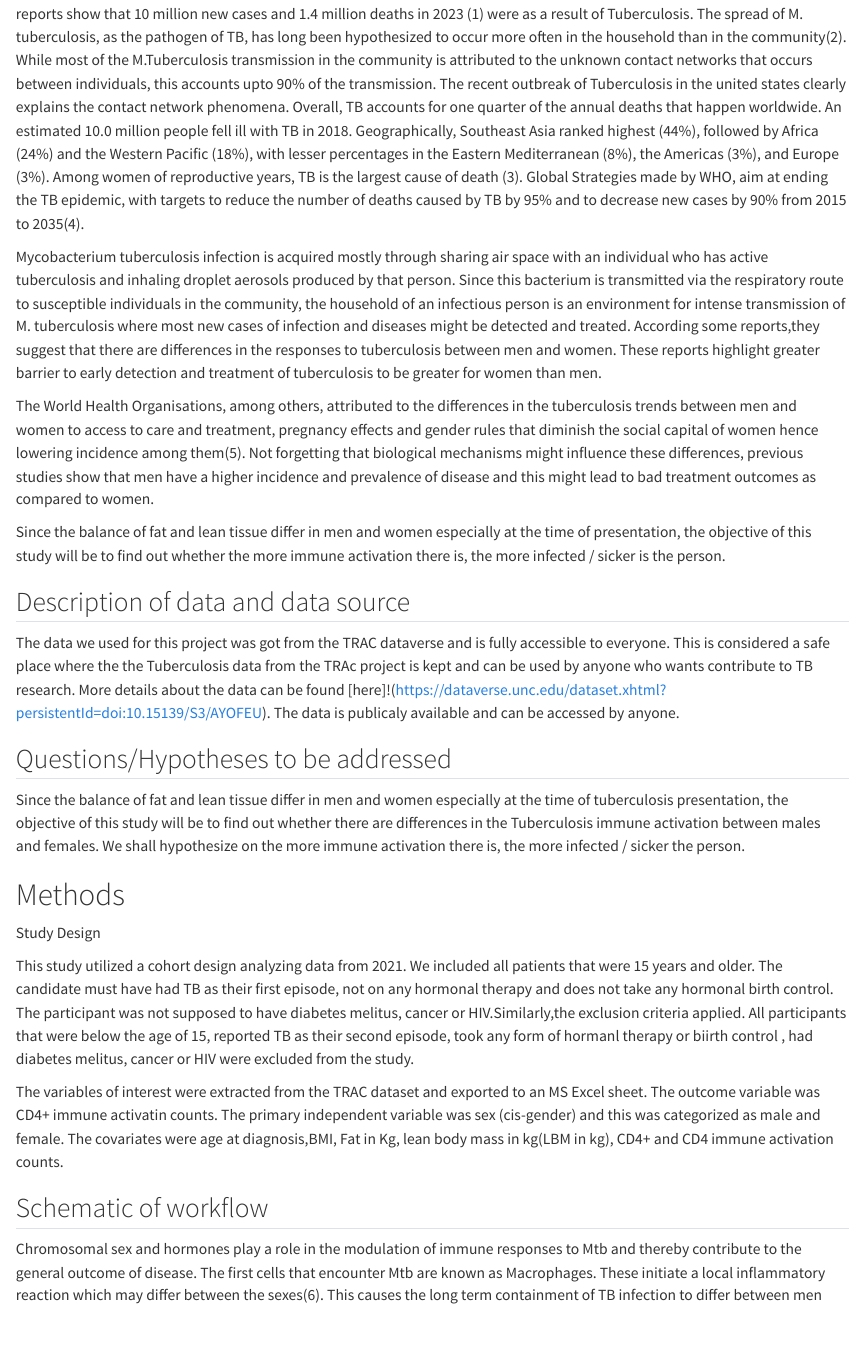
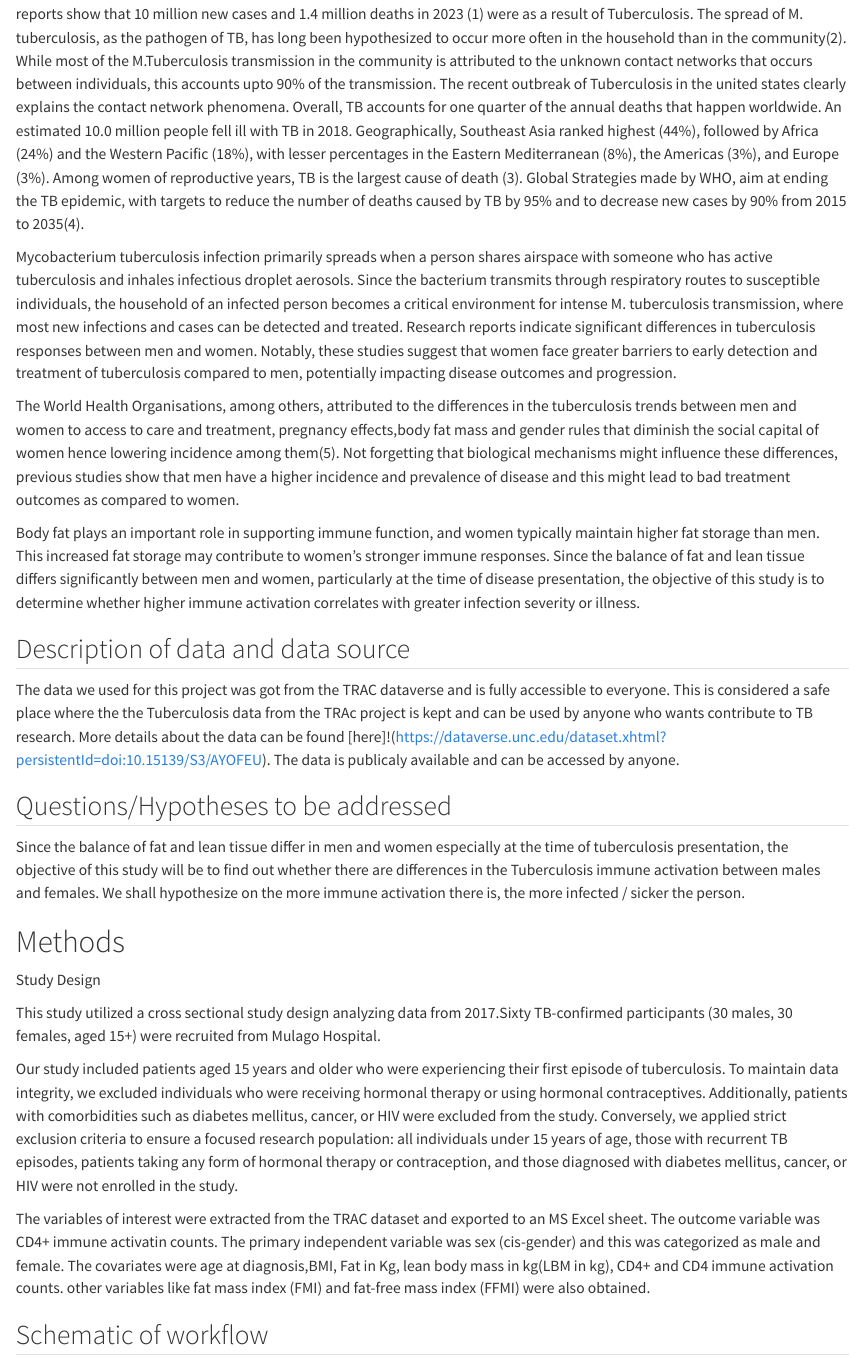
Before and after one commit to Doreen-code/KALEMBE-MADA-project, a Quarto document (products/manuscript/Manuscript.qmd): the page in a window 1100 px wide, from 2760 px down before the commit and from 2700 px down after it, so that both start at the same text. Rendered offline with R 4.5, knitr and Pandoc in place of Quarto, with nearby package versions; drawn as R Markdown's standard HTML page in place of the format the file asks for; long lines of code are wrapped.

Commit message:
commit to the changes made on the manuscript and the
code

```diff
--- a/products/manuscript/Manuscript.qmd
+++ b/products/manuscript/Manuscript.qmd
@@ -117,12 +116,12 @@ These are some of our Expected Outcomes.
 Tuberculosis (TB) remains a significant global public health challenge. According to the World Health Organization (WHO), reports show that  10 million new cases and 1.4 million deaths in 2023 [@Santos2007] were as a result of Tuberculosis. The spread of M. tuberculosis, as the pathogen of TB, has long been hypothesized to occur more often in the household than in the community[@Martinez2017]. While most of the M.Tuberculosis  transmission in the community is attributed to the unknown contact networks that occurs between individuals, this accounts upto 90% of the transmission. The recent outbreak of Tuberculosis in the united states clearly explains the contact network phenomena.
 Overall, TB accounts for one quarter of the annual deaths that happen worldwide. An estimated 10.0 million people fell ill with TB in 2018. Geographically, Southeast Asia ranked highest (44%), followed by Africa (24%) and the Western Pacific (18%), with lesser percentages in the Eastern Mediterranean (8%), the Americas (3%), and Europe (3%). Among women of reproductive years, TB is the largest cause of death [@Dye1998]. Global Strategies made by WHO, aim at ending the TB epidemic, with targets to reduce the number of deaths caused by TB  by 95% and to decrease new cases by 90% from 2015 to 2035[@Murgia2024].
 
-Mycobacterium tuberculosis infection is acquired mostly through sharing air space with an individual who has active tuberculosis and inhaling droplet aerosols produced by that person. Since this bacterium is transmitted via the respiratory route to susceptible individuals in the community, the household of an infectious person is an environment for intense transmission of M. tuberculosis where most new cases of infection and diseases might be detected and treated.
-According some reports,they suggest that there are differences in the  responses to tuberculosis between men and women. These reports highlight greater barrier to early detection and treatment of tuberculosis to be greater for women than men.
+Mycobacterium tuberculosis infection primarily spreads when a person shares airspace with someone who has active tuberculosis and inhales infectious droplet aerosols. Since the bacterium transmits through respiratory routes to susceptible individuals, the household of an infected person becomes a critical environment for intense M. tuberculosis transmission, where most new infections and cases can be detected and treated.
+Research reports indicate significant differences in tuberculosis responses between men and women. Notably, these studies suggest that women face greater barriers to early detection and treatment of tuberculosis compared to men, potentially impacting disease outcomes and progression.
 
-The World Health Organisations, among others, attributed to the differences in the tuberculosis trends between men and women to access to care and treatment, pregnancy effects and gender rules that diminish the social capital of women hence lowering incidence among them[@CCWhalen2023]. Not forgetting that biological mechanisms might influence these differences,  previous studies show that men have a higher incidence and prevalence of disease and this might lead to bad treatment outcomes as compared to women.
+The World Health Organisations, among others, attributed to the differences in the tuberculosis trends between men and women to access to care and treatment, pregnancy effects,body fat mass and gender rules that diminish the social capital of women hence lowering incidence among them[@CCWhalen2023]. Not forgetting that biological mechanisms might influence these differences,  previous studies show that men have a higher incidence and prevalence of disease and this might lead to bad treatment outcomes as compared to women.
 
-Since the balance of fat and lean tissue differ in men and women especially at the time of presentation, the objective of this study will be to find out whether the more immune activation there is, the more infected / sicker is the person.
+Body fat plays an important role in supporting immune function, and women typically maintain higher fat storage than men. This increased fat storage may contribute to women's stronger immune responses. Since the balance of fat and lean tissue differs significantly between men and women, particularly at the time of disease presentation, the objective of this study is to determine whether higher immune activation correlates with greater infection severity or illness.
 
 ## Description of data and data source
 The data we used for this project was got from the TRAC dataverse and is fully accessible to everyone. This is considered a safe place where the the Tuberculosis data from the TRAc project is kept and can be used by anyone who wants contribute to TB research. More details about the data can be found [here]!(https://dataverse.unc.edu/dataset.xhtml?persistentId=doi:10.15139/S3/AYOFEU). The data is publicaly available and can be accessed by anyone.
@@ -138,9 +137,13 @@ Since the balance of fat and lean tissue differ in men and women especially at t
 # Methods
 Study Design
 
-This study utilized a cohort design analyzing data from 2021. We included all patients that were 15 years and older. The candidate must have had TB as their first episode, not on any hormonal therapy and does not take any hormonal birth control. The participant was not supposed to have diabetes melitus, cancer or HIV.Similarly,the exclusion criteria applied. All participants that were below the age of 15, reported TB as their second episode, took any form of hormanl therapy or biirth control , had diabetes melitus, cancer or HIV were excluded from the study.
+This study utilized a cross sectional study design analyzing data from 2017.Sixty TB-confirmed participants (30 males, 30 females, aged 15+) were recruited from Mulago Hospital.
 
-The variables of interest were extracted from the TRAC dataset  and exported to an MS Excel sheet. The outcome variable was CD4+ immune activatin counts.  The primary independent variable was sex (cis-gender) and this was categorized as male and female. The covariates were age at diagnosis,BMI, Fat in Kg, lean body mass in kg(LBM in kg), CD4+ and CD4 immune activation counts.
+\textbf{inclusion and exclusion critera}
+
+Our study included patients aged 15 years and older who were experiencing their first episode of tuberculosis. To maintain data integrity, we excluded individuals who were receiving hormonal therapy or using hormonal contraceptives. Additionally, patients with comorbidities such as diabetes mellitus, cancer, or HIV were excluded from the study. Conversely, we applied strict exclusion criteria to ensure a focused research population: all individuals under 15 years of age, those with recurrent TB episodes, patients taking any form of hormonal therapy or contraception, and those diagnosed with diabetes mellitus, cancer, or HIV were not enrolled in the study.
+
+The variables of interest were extracted from the TRAC dataset  and exported to an MS Excel sheet. The outcome variable was CD4+ immune activatin counts.  The primary independent variable was sex (cis-gender) and this was categorized as male and female. The covariates were age at diagnosis,BMI, Fat in Kg, lean body mass in kg(LBM in kg), CD4+ and CD4 immune activation counts. other variables  like fat mass index (FMI) and fat-free mass index (FFMI) were also obtained.
 
 ## Schematic of workflow
 Chromosomal sex and hormones play a role in the modulation of immune responses to Mtb and thereby contribute to the general outcome of disease. The first cells that encounter Mtb are known as Macrophages. These initiate a local inflammatory reaction which may differ between the sexes[@Hertz2018]. This causes the long term containment of TB infection to differ between men and women since their adaptive immune responses are different.
```
Also changed, not shown: code/analysis-code/statistical-analysis.R (+22 -16 lines), results/tables/model_table1.rds, products/manuscript/Manuscript.qmd (3 more changed lines), 1 other file.
